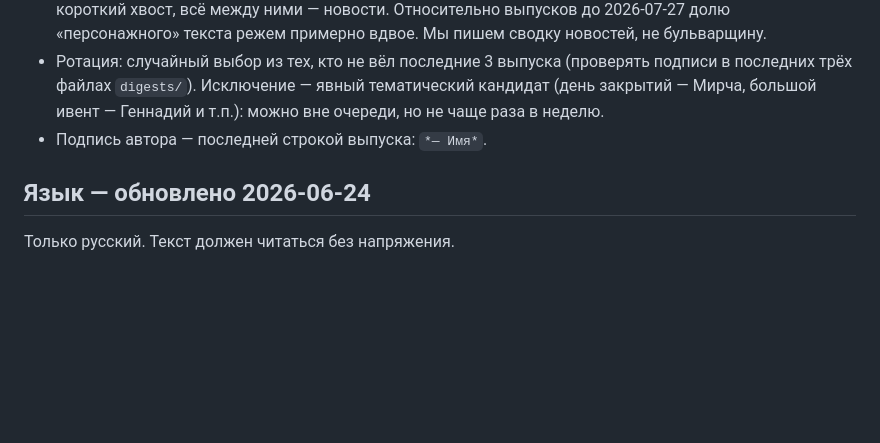
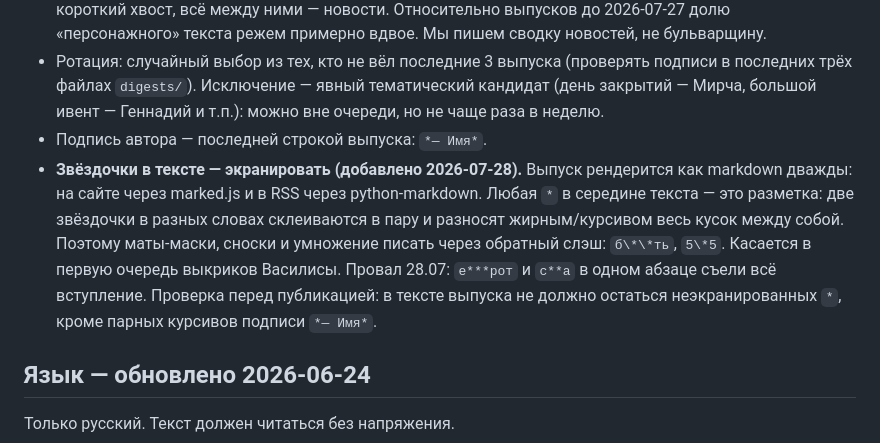
Before and after one commit to lekta/gamedev_digest, a Markdown page: config.md, the part around the change. GitHub-like rendering; blank space fills up the shorter version.

Commit message:
Правка форматирования маркдаунских символов в тексте

```diff
--- a/config.md
+++ b/config.md
@@ -91,6 +91,7 @@
 - **Объём.** В идеале — ноль чисто-стилевых предложений: максимум одна рамочная фраза-зачин и один короткий хвост, всё между ними — новости. Относительно выпусков до 2026-07-27 долю «персонажного» текста режем примерно вдвое. Мы пишем сводку новостей, не бульварщину.
 - Ротация: случайный выбор из тех, кто не вёл последние 3 выпуска (проверять подписи в последних трёх файлах `digests/`). Исключение — явный тематический кандидат (день закрытий — Мирча, большой ивент — Геннадий и т.п.): можно вне очереди, но не чаще раза в неделю.
 - Подпись автора — последней строкой выпуска: `*— Имя*`.
+- **Звёздочки в тексте — экранировать (добавлено 2026-07-28).** Выпуск рендерится как markdown дважды: на сайте через marked.js и в RSS через python-markdown. Любая `*` в середине текста — это разметка: две звёздочки в разных словах склеиваются в пару и разносят жирным/курсивом весь кусок между собой. Поэтому маты-маски, сноски и умножение писать через обратный слэш: `б\*\*ть`, `5\*5`. Касается в первую очередь выкриков Василисы. Провал 28.07: `е***рот` и `с**а` в одном абзаце съели всё вступление. Проверка перед публикацией: в тексте выпуска не должно остаться неэкранированных `*`, кроме парных курсивов подписи `*— Имя*`.
 
 ## Язык — обновлено 2026-06-24
 Только русский. Текст должен читаться без напряжения.
```
Also changed, not shown: reporters.md (+3 -1 lines).
